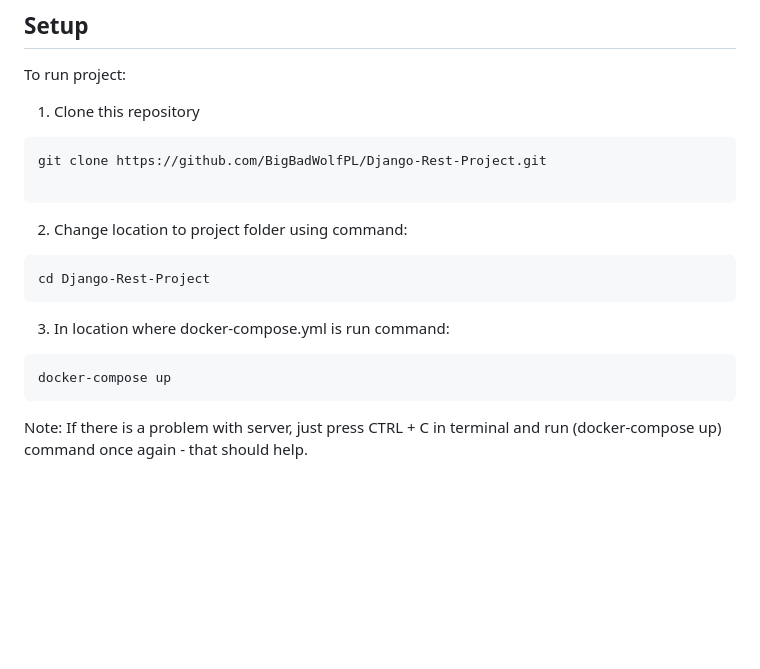
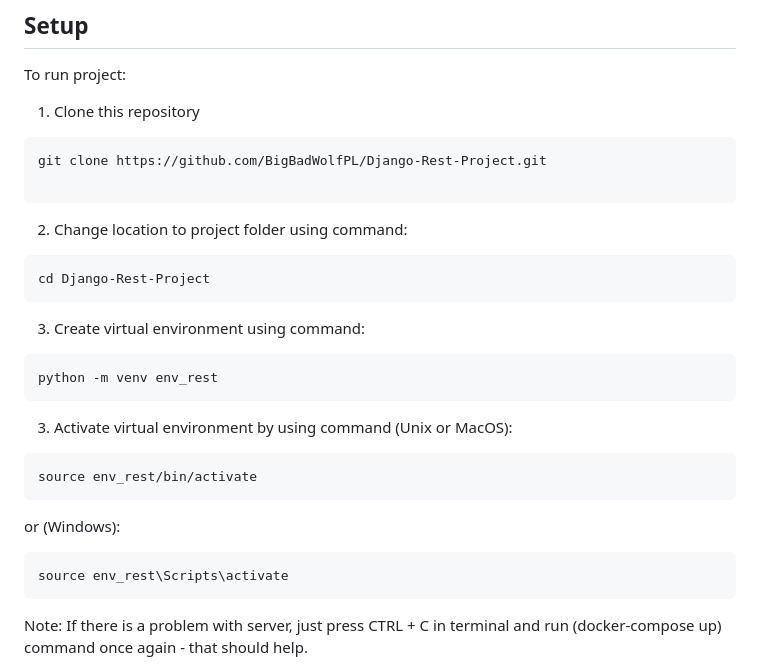
Before and after one commit to BigBadWolfPL/Django-Rest-Project, a Markdown page: README.md, the part around the change. Drawn GitHub-style; blank space fills up the shorter version.

````diff
--- a/README.md
+++ b/README.md
@@ -43,15 +43,25 @@ To run project:
 git clone https://github.com/BigBadWolfPL/Django-Rest-Project.git
 
 ```
+
 2) Change location to project folder using command:
 ```
 cd Django-Rest-Project
 ```
 
-3) In location where docker-compose.yml is run command:
+3) Create virtual environment using command:
+```
+python -m venv env_rest
+```
 
+3) Activate virtual environment by using command (Unix or MacOS):
 ```
-docker-compose up
+source env_rest/bin/activate
+```
+
+or (Windows):
+```
+source env_rest\Scripts\activate
 ```
 
 Note: If there is a problem with server, just press CTRL + C in terminal and run (docker-compose up) command once again - that should help.
````
